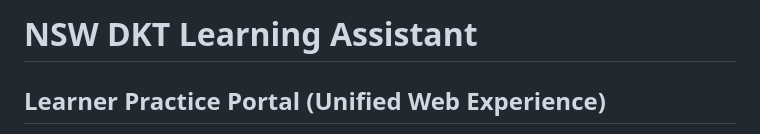
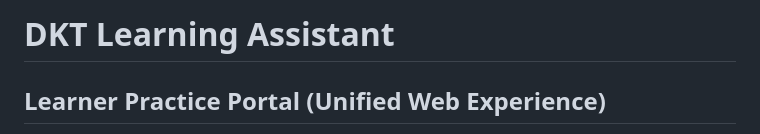
Before and after one commit to YinxinZhu/elec5620-goup12, a Markdown page: README.md, the part around the change. GitHub-like rendering.

```diff
--- a/README.md
+++ b/README.md
@@ -1,4 +1,4 @@
-# NSW DKT Learning Assistant
+# DKT Learning Assistant
 ## Learner Practice Portal (Unified Web Experience)
 
 This repository powers the unified administrator, coach, and learner web
```
